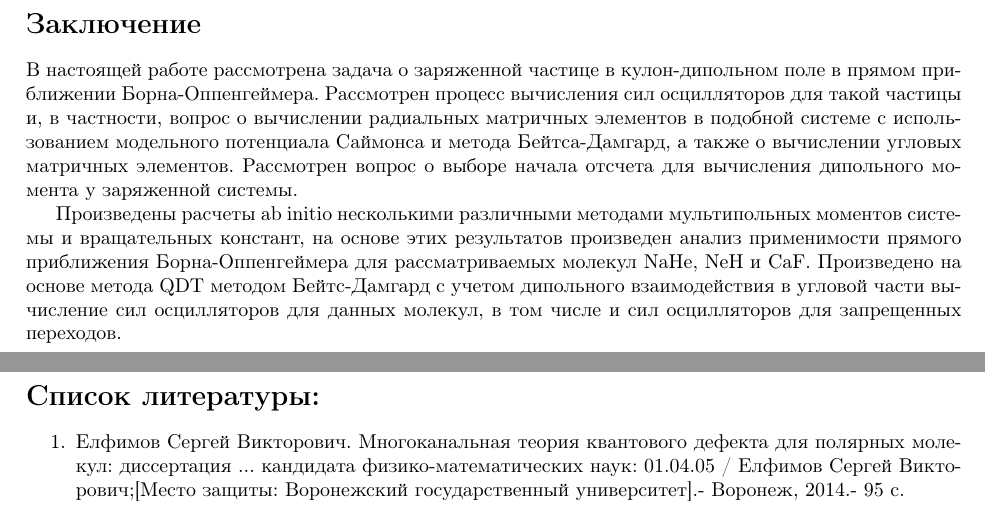
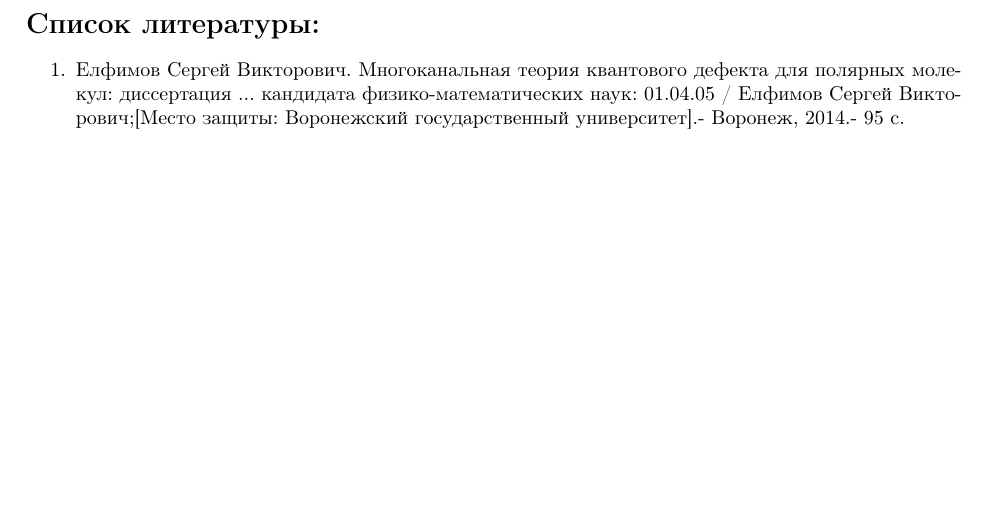
Before and after one commit to nickkolok/statya_Nastya_electron, a LaTeX thesis (diplom-converted/workingdraft.tex): two parts of pages 17 and 18 of 18 before the commit and part of page 17 of 17 after it, the two joined at a grey line, cut at the place of the change, the shorter picture padded with empty space. Compiled offline with pdfLaTeX.

Commit message:
Удалено заключение

```diff
--- a/diplom-converted/workingdraft.tex
+++ b/diplom-converted/workingdraft.tex
@@ -2036,24 +2036,6 @@ a.u.}}\\\hline
 \end{supertabular}
 \end{flushleft}
 
-\bigskip
-
-\clearpage\section[Заключение]{Заключение}
-\hypertarget{RefHeading4707463868395}{}В настоящей
-работе рассмотрена задача о заряженной частице в кулон-дипольном поле в прямом приближении Борна-Оппенгеймера. Рассмотрен процесс вычисления сил осцилляторов для такой частицы и, в частности, вопрос о вычислении радиальных матричных элементов в подобной системе с использованием модельного потенциала Саймонса и метода Бейтса-Дамгард, а также о вычислении угловых матричных элементов. Рассмотрен вопрос о выборе начала отсчета для вычисления дипольного момента у заряженной системы.
-
-Произведены
-расчеты \foreignlanguage{english}{ab} \foreignlanguage{english}{initio}
-несколькими различными методами мультипольных моментов системы и вращательных констант, на основе этих результатов произведен анализ применимости прямого приближения Борна-Оппенгеймера для рассматриваемых
-молекул \foreignlanguage{english}{NaHe}, \foreignlanguage{english}{NeH}
-и \foreignlanguage{english}{CaF}. Произведено
-на основе метода
-\foreignlanguage{english}{QDT} методом
-Бейтс-Дамгард с учетом дипольного взаимодействия в угловой части вычисление сил осцилляторов для данных молекул, в том числе и сил осцилляторов для запрещенных переходов.
-
-
-\bigskip
-
 \clearpage\section[Список
 литературы:]{Список
 литературы:}
```
